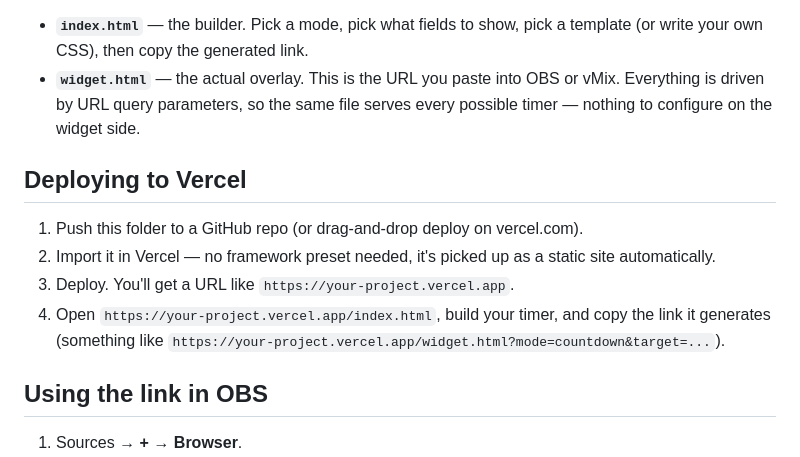
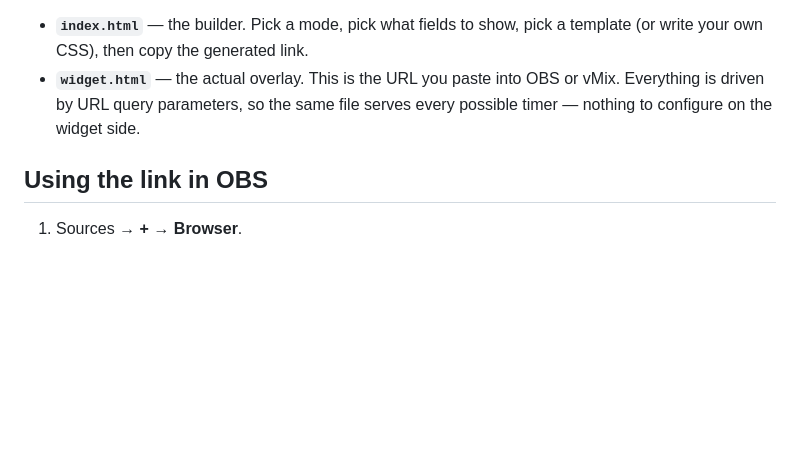
Before and after one commit to Tcerz/videostream-timer-customizeable, a Markdown page: README.md, the part around the change. GitHub-like rendering; blank space fills up the shorter version.

```diff
--- a/README.md
+++ b/README.md
@@ -11,16 +11,6 @@ Two pages:
 - **`widget.html`** — the actual overlay. This is the URL you paste into OBS
   or vMix. Everything is driven by URL query parameters, so the same file
   serves every possible timer — nothing to configure on the widget side.
-
-## Deploying to Vercel
-
-1. Push this folder to a GitHub repo (or drag-and-drop deploy on vercel.com).
-2. Import it in Vercel — no framework preset needed, it's picked up as a
-   static site automatically.
-3. Deploy. You'll get a URL like `https://your-project.vercel.app`.
-4. Open `https://your-project.vercel.app/index.html`, build your timer, and
-   copy the link it generates (something like
-   `https://your-project.vercel.app/widget.html?mode=countdown&target=...`).
 
 ## Using the link in OBS
 
```
